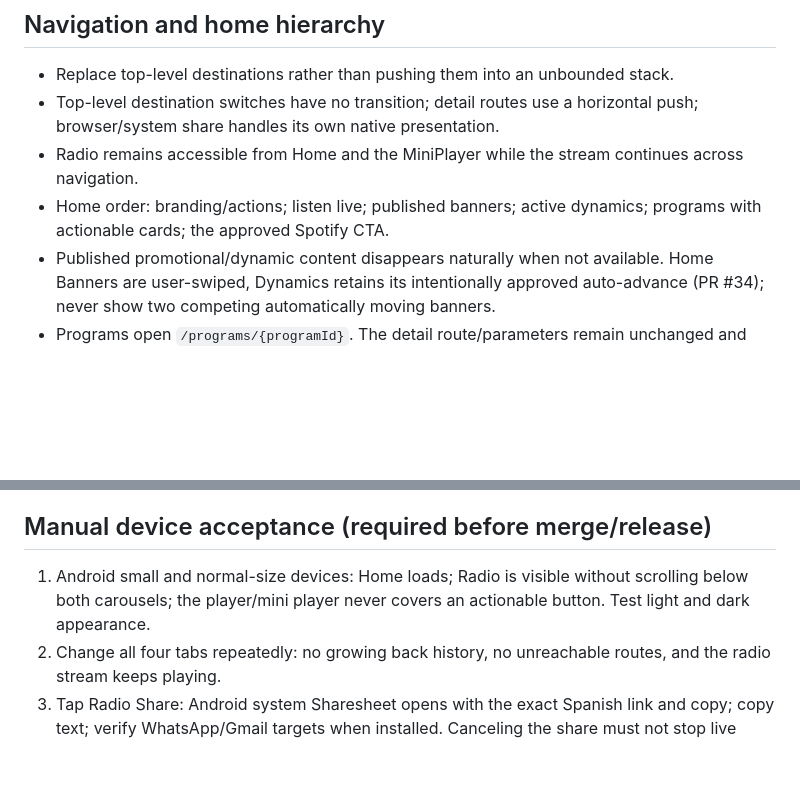
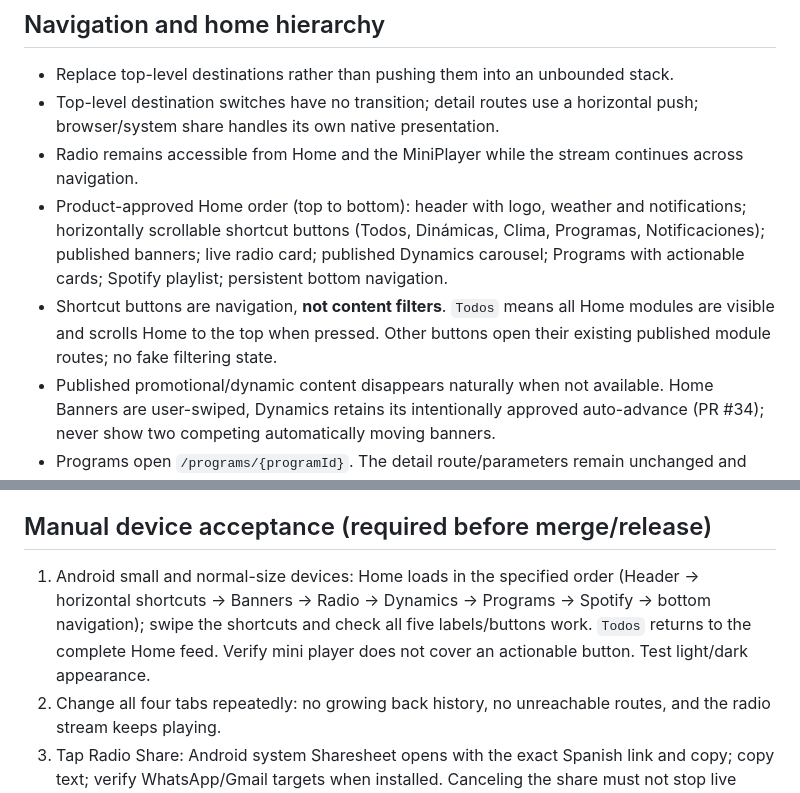
Before and after one commit to MarcoCortez091118/laz1310-mobile-app, a Markdown page: docs/ux-v1-acceptance.md, 2 parts joined by grey strips. Rendered like a GitHub page; blank space fills up the shorter version.

Commit message:
docs: align Home UX V1 acceptance with approved layout
Ensure horizontal actions and content sequence in APK validation. Refs #undefined

```diff
--- a/docs/ux-v1-acceptance.md
+++ b/docs/ux-v1-acceptance.md
@@ -20,8 +20,14 @@ semantics remain unchanged.
   horizontal push; browser/system share handles its own native presentation.
 - Radio remains accessible from Home and the MiniPlayer while the stream
   continues across navigation.
-- Home order: branding/actions; listen live; published banners; active dynamics;
-  programs with actionable cards; the approved Spotify CTA.
+- Product-approved Home order (top to bottom): header with logo, weather and
+  notifications; horizontally scrollable shortcut buttons (Todos, Dinámicas,
+  Clima, Programas, Notificaciones); published banners; live radio card;
+  published Dynamics carousel; Programs with actionable cards; Spotify playlist;
+  persistent bottom navigation.
+- Shortcut buttons are navigation, **not content filters**. `Todos` means all
+  Home modules are visible and scrolls Home to the top when pressed. Other
+  buttons open their existing published module routes; no fake filtering state.
 - Published promotional/dynamic content disappears naturally when not available.
   Home Banners are user-swiped, Dynamics retains its intentionally approved
   auto-advance (PR #34); never show two competing automatically moving banners.
@@ -60,9 +66,11 @@ semantics remain unchanged.
 
 ## Manual device acceptance (required before merge/release)
 
-1. Android small and normal-size devices: Home loads; Radio is visible without
-   scrolling below both carousels; the player/mini player never covers an
-   actionable button. Test light and dark appearance.
+1. Android small and normal-size devices: Home loads in the specified order
+   (Header -> horizontal shortcuts -> Banners -> Radio -> Dynamics -> Programs
+   -> Spotify -> bottom navigation); swipe the shortcuts and check all five
+   labels/buttons work. `Todos` returns to the complete Home feed. Verify
+   mini player does not cover an actionable button. Test light/dark appearance.
 2. Change all four tabs repeatedly: no growing back history, no unreachable
    routes, and the radio stream keeps playing.
 3. Tap Radio Share: Android system Sharesheet opens with the exact Spanish
```
